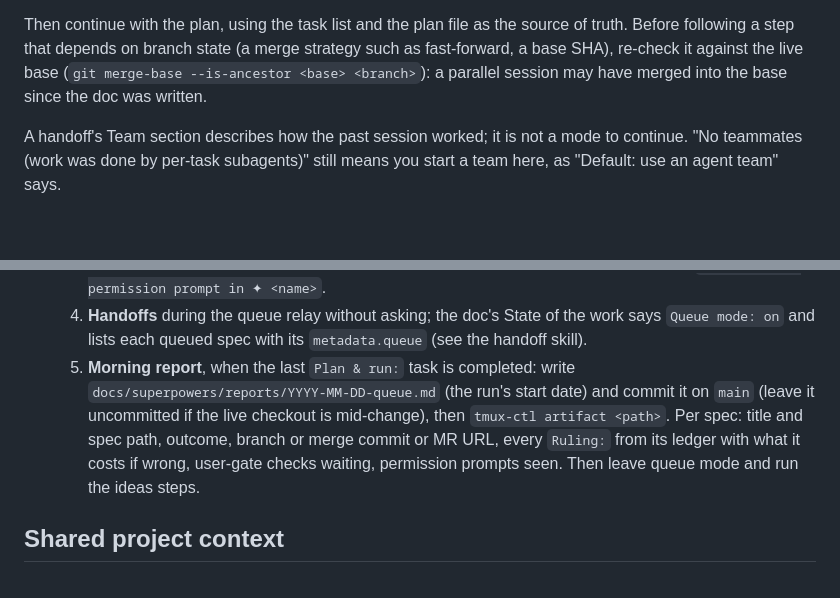
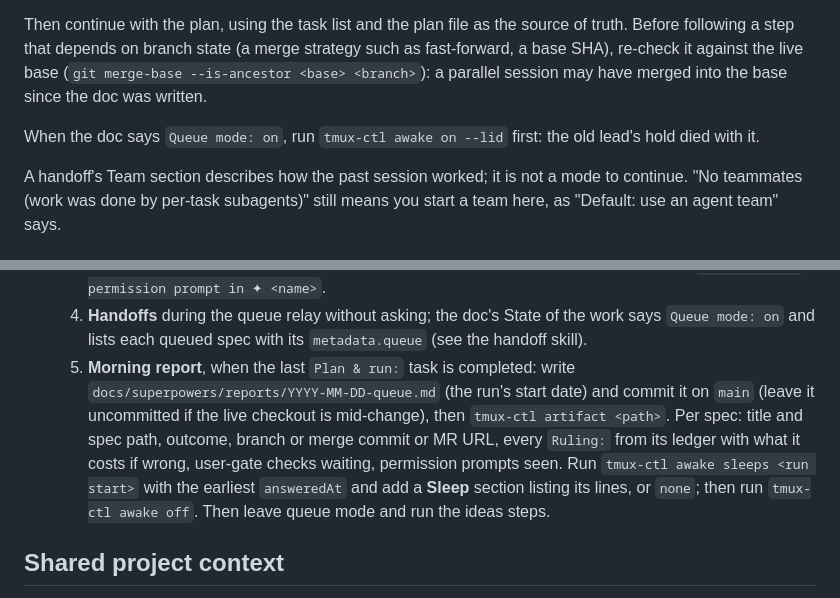
Before and after one commit to cisco-trkkn/agent-board, a Markdown page: claude/orchestrator.md, 2 parts joined by grey strips. GitHub-like rendering; blank space fills up the shorter version.

Commit message:
docs(rules): queue mode holds the Mac awake and reports sleeps
Co-Authored-By: Claude Sonnet 5.5 <noreply@anthropic.com>

```diff
--- a/claude/orchestrator.md
+++ b/claude/orchestrator.md
@@ -38,6 +38,8 @@ following a step that depends on branch state (a merge strategy such as fast-for
 re-check it against the live base (`git merge-base --is-ancestor <base> <branch>`): a parallel session
 may have merged into the base since the doc was written.
 
+When the doc says `Queue mode: on`, run `tmux-ctl awake on --lid` first: the old lead's hold died with it.
+
 A handoff's Team section describes how the past session worked; it is not a mode to continue. "No teammates (work was done by per-task subagents)" still means you start a team here, as "Default: use an agent team" says.
 
 ## Handing off on your own
@@ -73,7 +75,7 @@ The user keeps ideas for future work in `${TC_IDEAS_DIR:-~/.local/state/agent-bo
   2. **Run each spec in order:** branch off `main` as it stands now, in a worktree under `.claude/worktrees/`; `superpowers-extended-cc:writing-plans`, then a fresh Skill call to `superpowers-extended-cc:subagent-driven-development`; then `superpowers-extended-cc:finishing-a-development-branch` with the stored option instead of its menu (its tests before and after, the live-checkout checks and the worktree cleanup still run; an uncommitted user edit crosses the merge as a dry-run-checked patch). Mark the task completed with `metadata.outcome`: `merged <sha>` / `mr <url>` / `kept <branch>` / `failed — <one line>`.
   3. **A spec that fails is skipped, not asked about:** where `superpowers-extended-cc:subagent-driven-development` would stop for one of its four stop classes, or the merged result goes red, the final review leaves load-bearing findings, or the user's patch won't apply, keep the branch unmerged, record `failed — <why>`, mark its task completed with that outcome so the next `Plan & run:` task unblocks and the morning report fires, and go on with the next spec. A spec that builds on a failed one is still attempted. User-gate tasks are not run; they wait for the morning. A teammate permission prompt waiting more than 10 minutes is recorded, and if the spec cannot progress it fails with `blocked on a permission prompt in ✦ <name>`.
   4. **Handoffs** during the queue relay without asking; the doc's State of the work says `Queue mode: on` and lists each queued spec with its `metadata.queue` (see the handoff skill).
-  5. **Morning report**, when the last `Plan & run:` task is completed: write `docs/superpowers/reports/YYYY-MM-DD-queue.md` (the run's start date) and commit it on `main` (leave it uncommitted if the live checkout is mid-change), then `tmux-ctl artifact <path>`. Per spec: title and spec path, outcome, branch or merge commit or MR URL, every `Ruling:` from its ledger with what it costs if wrong, user-gate checks waiting, permission prompts seen. Then leave queue mode and run the ideas steps.
+  5. **Morning report**, when the last `Plan & run:` task is completed: write `docs/superpowers/reports/YYYY-MM-DD-queue.md` (the run's start date) and commit it on `main` (leave it uncommitted if the live checkout is mid-change), then `tmux-ctl artifact <path>`. Per spec: title and spec path, outcome, branch or merge commit or MR URL, every `Ruling:` from its ledger with what it costs if wrong, user-gate checks waiting, permission prompts seen. Run `tmux-ctl awake sleeps <run start>` with the earliest `answeredAt` and add a **Sleep** section listing its lines, or `none`; then run `tmux-ctl awake off`. Then leave queue mode and run the ideas steps.
 
 ## Shared project context
 
```
Also changed, not shown: other parts of claude/orchestrator.md (+1 -1 lines), 1 other file.
